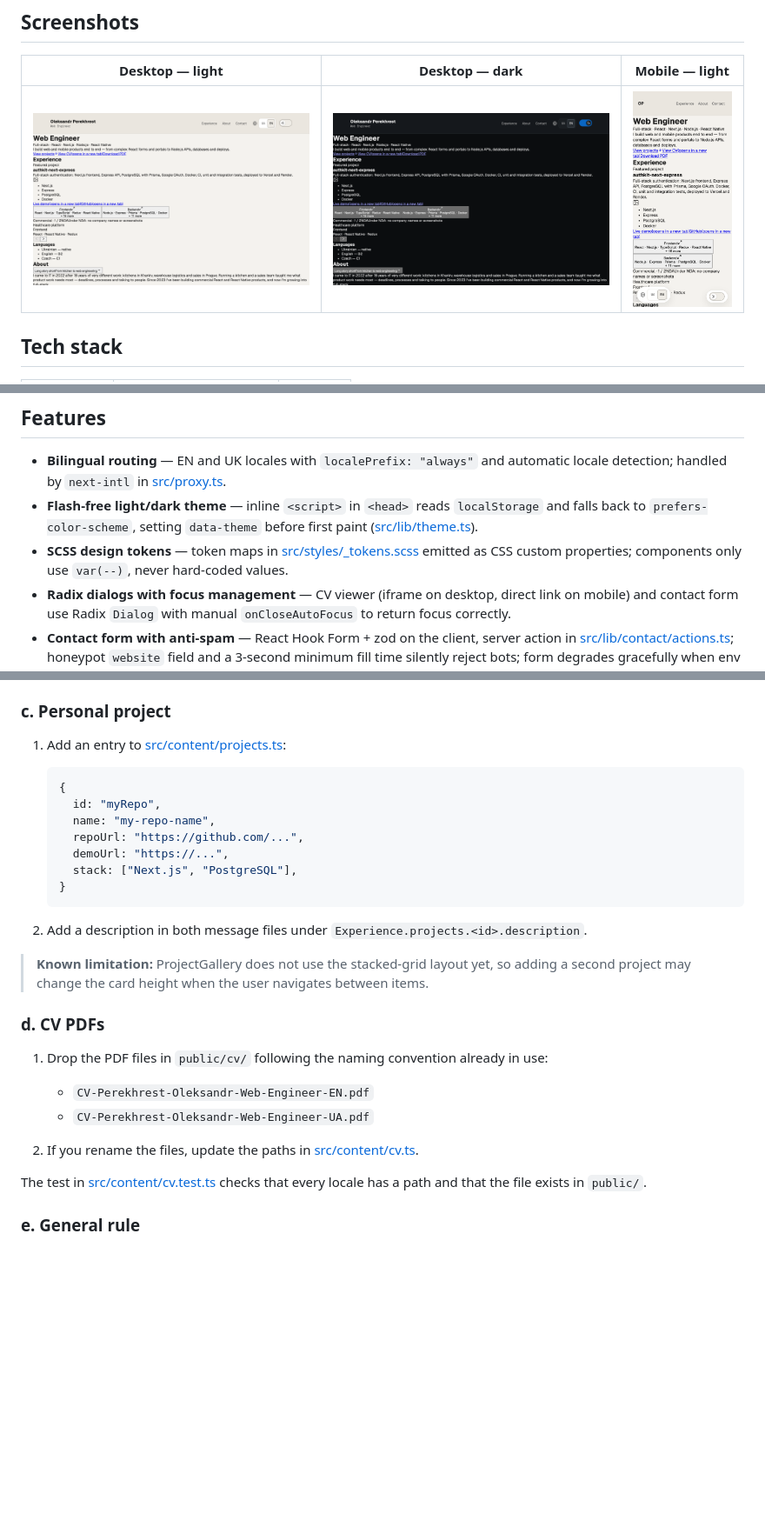
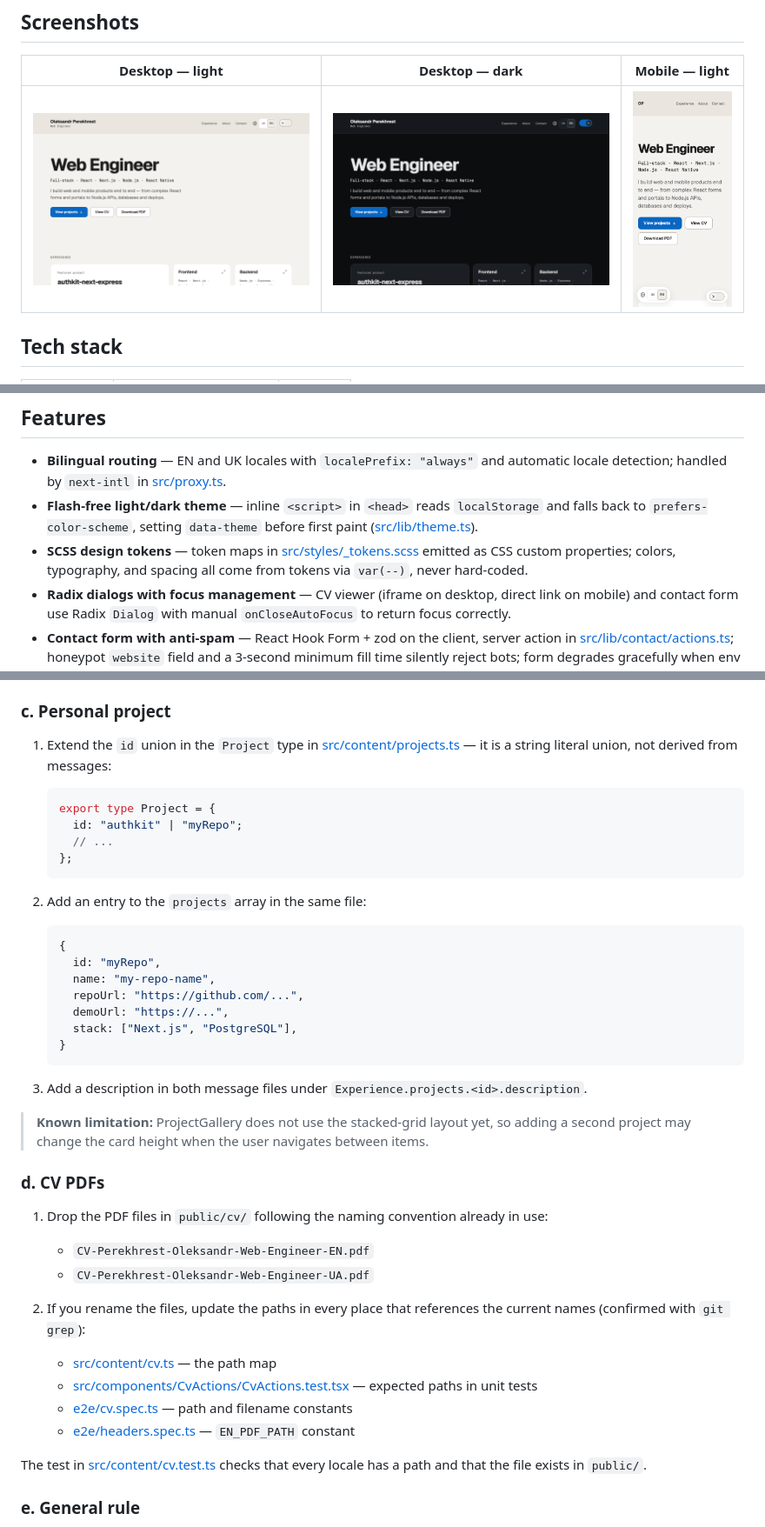
Before and after one commit to Oleksandr-Perekhrest/portfolio-next, a Markdown page: README.md, 3 parts joined by grey strips. Shown at 87% size. GitHub-like rendering; pictures changed too: docs/screenshots/desktop-dark.png, docs/screenshots/desktop-light.png, docs/screenshots/mobile-light.png; blank space fills up the shorter version.

Commit message:
docs: fix README inaccuracies and retake screenshots

````diff
--- a/README.md
+++ b/README.md
@@ -30,7 +30,7 @@ Bilingual (EN/UK) personal portfolio of a Web Engineer built with Next.js App Ro
 
 - **Bilingual routing** — EN and UK locales with `localePrefix: "always"` and automatic locale detection; handled by `next-intl` in [src/proxy.ts](src/proxy.ts).
 - **Flash-free light/dark theme** — inline `<script>` in `<head>` reads `localStorage` and falls back to `prefers-color-scheme`, setting `data-theme` before first paint ([src/lib/theme.ts](src/lib/theme.ts)).
-- **SCSS design tokens** — token maps in [src/styles/_tokens.scss](src/styles/_tokens.scss) emitted as CSS custom properties; components only use `var(--)`, never hard-coded values.
+- **SCSS design tokens** — token maps in [src/styles/_tokens.scss](src/styles/_tokens.scss) emitted as CSS custom properties; colors, typography, and spacing all come from tokens via `var(--)`, never hard-coded.
 - **Radix dialogs with focus management** — CV viewer (iframe on desktop, direct link on mobile) and contact form use Radix `Dialog` with manual `onCloseAutoFocus` to return focus correctly.
 - **Contact form with anti-spam** — React Hook Form + zod on the client, server action in [src/lib/contact/actions.ts](src/lib/contact/actions.ts); honeypot `website` field and a 3-second minimum fill time silently reject bots; form degrades gracefully when env vars are absent.
 - **CV viewer with mobile fallback** — on tablet and wider, "View CV" opens a Radix dialog with an embedded iframe; on mobile, the same link opens the PDF in a new tab.
@@ -136,7 +136,16 @@ Add an entry to [src/content/tech.ts](src/content/tech.ts):
 
 ### c. Personal project
 
-1. Add an entry to [src/content/projects.ts](src/content/projects.ts):
+1. Extend the `id` union in the `Project` type in [src/content/projects.ts](src/content/projects.ts) — it is a string literal union, not derived from messages:
+
+   ```ts
+   export type Project = {
+     id: "authkit" | "myRepo";
+     // ...
+   };
+   ```
+
+2. Add an entry to the `projects` array in the same file:
 
    ```ts
    {
@@ -148,7 +157,7 @@ Add an entry to [src/content/tech.ts](src/content/tech.ts):
    }
    ```
 
-2. Add a description in both message files under `Experience.projects.<id>.description`.
+3. Add a description in both message files under `Experience.projects.<id>.description`.
 
 > **Known limitation:** ProjectGallery does not use the stacked-grid layout yet, so adding a second project may change the card height when the user navigates between items.
 
@@ -158,7 +167,11 @@ Add an entry to [src/content/tech.ts](src/content/tech.ts):
    - `CV-Perekhrest-Oleksandr-Web-Engineer-EN.pdf`
    - `CV-Perekhrest-Oleksandr-Web-Engineer-UA.pdf`
 
-2. If you rename the files, update the paths in [src/content/cv.ts](src/content/cv.ts).
+2. If you rename the files, update the paths in every place that references the current names (confirmed with `git grep`):
+   - [src/content/cv.ts](src/content/cv.ts) — the path map
+   - [src/components/CvActions/CvActions.test.tsx](src/components/CvActions/CvActions.test.tsx) — expected paths in unit tests
+   - [e2e/cv.spec.ts](e2e/cv.spec.ts) — path and filename constants
+   - [e2e/headers.spec.ts](e2e/headers.spec.ts) — `EN_PDF_PATH` constant
 
 The test in [src/content/cv.test.ts](src/content/cv.test.ts) checks that every locale has a path and that the file exists in `public/`.
 
````
Also changed, not shown: other parts of README.md (+2 -2 lines).
